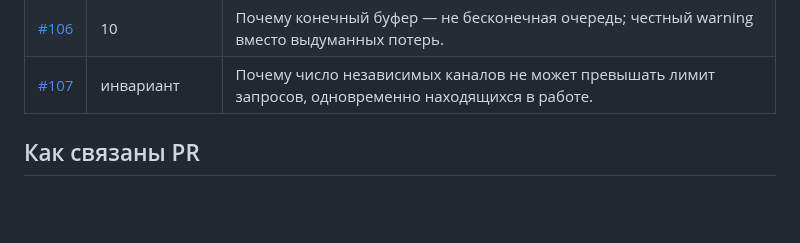
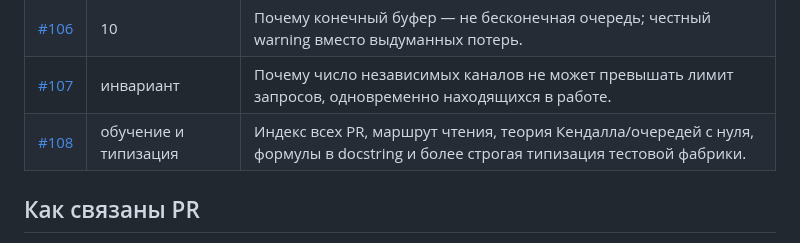
Before and after one commit to Volodya1000/AutoSystemDesign, a Markdown page: docs/performance-analysis/PR_INDEX.md, the part around the change. GitHub-like rendering; blank space fills up the shorter version.

Commit message:
docs: link newcomer learning PR from the historical index

```diff
--- a/docs/performance-analysis/PR_INDEX.md
+++ b/docs/performance-analysis/PR_INDEX.md
@@ -18,6 +18,7 @@
 | [#105](https://github.com/Volodya1000/AutoSystemDesign/pull/105) | 9 | Очереди в JSON-отчёте, самый длинный путь **из средних**, отличие от среднего времени окончания parallel fan-out. |
 | [#106](https://github.com/Volodya1000/AutoSystemDesign/pull/106) | 10 | Почему конечный буфер — не бесконечная очередь; честный warning вместо выдуманных потерь. |
 | [#107](https://github.com/Volodya1000/AutoSystemDesign/pull/107) | инвариант | Почему число независимых каналов не может превышать лимит запросов, одновременно находящихся в работе. |
+| [#108](https://github.com/Volodya1000/AutoSystemDesign/pull/108) | обучение и типизация | Индекс всех PR, маршрут чтения, теория Кендалла/очередей с нуля, формулы в docstring и более строгая типизация тестовой фабрики. |
 
 ## Как связаны PR
 
```
